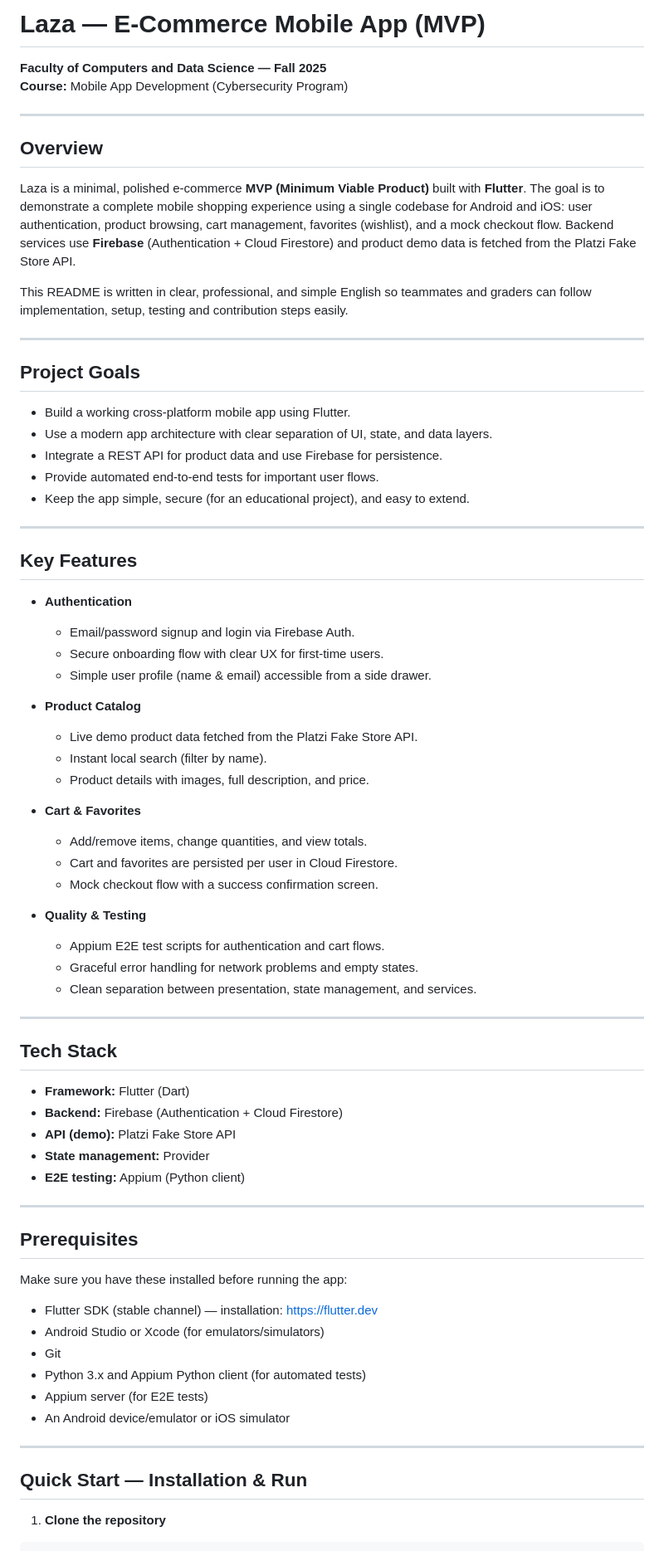
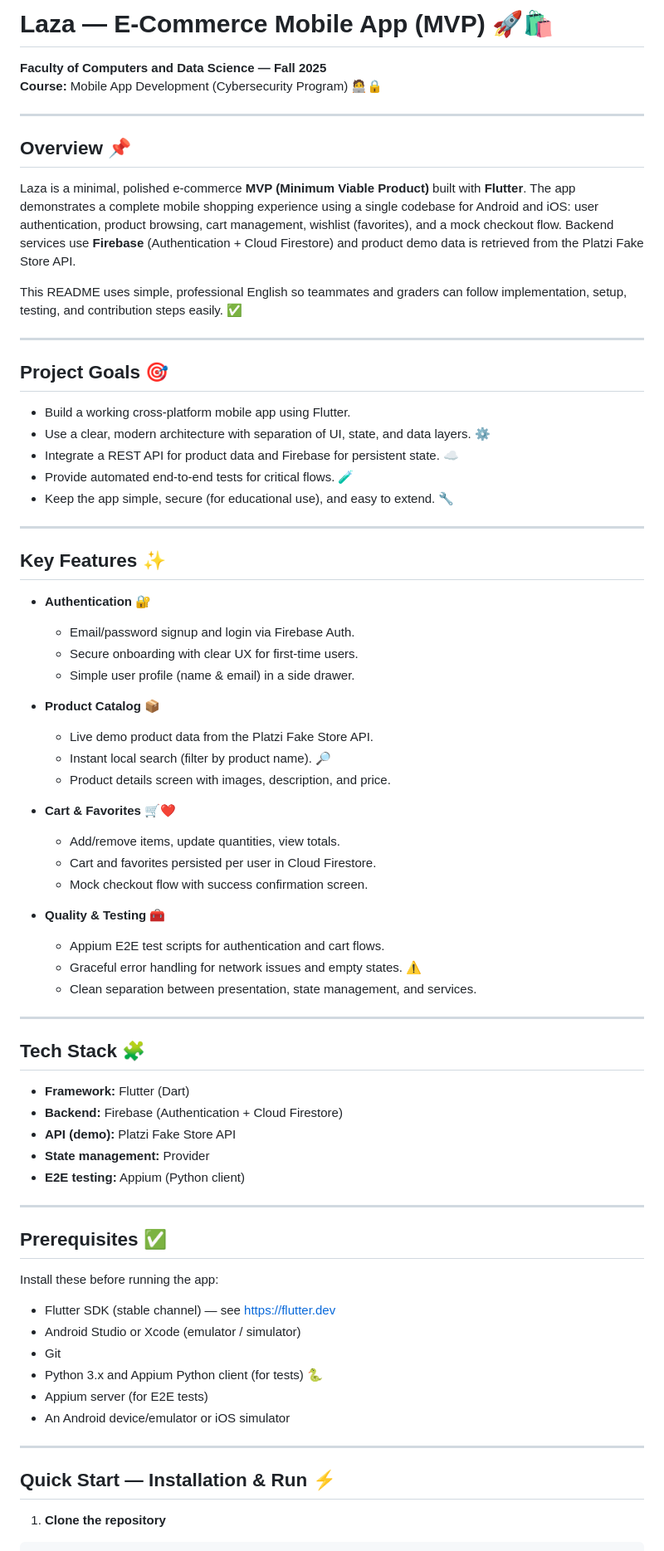
Before and after one commit to jeromearsany/Laza-Ecommerce-MVP-2025, a Markdown page: README.md, the part around the change printed below. Shown: that part at 83% size. Drawn GitHub-style.

Commit message:
README for Laza E-Commerce Mobile App
Updated README.md with emojis and improved clarity in sections.

````diff
--- a/README.md
+++ b/README.md
@@ -1,53 +1,53 @@
-# Laza — E-Commerce Mobile App (MVP)
+# Laza — E-Commerce Mobile App (MVP) 🚀🛍️
 
 **Faculty of Computers and Data Science — Fall 2025**
-**Course:** Mobile App Development (Cybersecurity Program)
+**Course:** Mobile App Development (Cybersecurity Program) 🧑‍💻🔒
 
 ---
 
-## Overview
+## Overview 📌
 
-Laza is a minimal, polished e-commerce **MVP (Minimum Viable Product)** built with **Flutter**. The goal is to demonstrate a complete mobile shopping experience using a single codebase for Android and iOS: user authentication, product browsing, cart management, favorites (wishlist), and a mock checkout flow. Backend services use **Firebase** (Authentication + Cloud Firestore) and product demo data is fetched from the Platzi Fake Store API.
+Laza is a minimal, polished e-commerce **MVP (Minimum Viable Product)** built with **Flutter**. The app demonstrates a complete mobile shopping experience using a single codebase for Android and iOS: user authentication, product browsing, cart management, wishlist (favorites), and a mock checkout flow. Backend services use **Firebase** (Authentication + Cloud Firestore) and product demo data is retrieved from the Platzi Fake Store API.
 
-This README is written in clear, professional, and simple English so teammates and graders can follow implementation, setup, testing and contribution steps easily.
+This README uses simple, professional English so teammates and graders can follow implementation, setup, testing, and contribution steps easily. ✅
 
 ---
 
-## Project Goals
+## Project Goals 🎯
 
 - Build a working cross-platform mobile app using Flutter.
-- Use a modern app architecture with clear separation of UI, state, and data layers.
-- Integrate a REST API for product data and use Firebase for persistence.
-- Provide automated end-to-end tests for important user flows.
-- Keep the app simple, secure (for an educational project), and easy to extend.
+- Use a clear, modern architecture with separation of UI, state, and data layers. ⚙️
+- Integrate a REST API for product data and Firebase for persistent state. ☁️
+- Provide automated end-to-end tests for critical flows. 🧪
+- Keep the app simple, secure (for educational use), and easy to extend. 🔧
 
 ---
 
-## Key Features
+## Key Features ✨
 
-- **Authentication**
+- **Authentication** 🔐
   - Email/password signup and login via Firebase Auth.
-  - Secure onboarding flow with clear UX for first-time users.
-  - Simple user profile (name & email) accessible from a side drawer.
+  - Secure onboarding with clear UX for first-time users.
+  - Simple user profile (name & email) in a side drawer.
 
-- **Product Catalog**
-  - Live demo product data fetched from the Platzi Fake Store API.
-  - Instant local search (filter by name).
-  - Product details with images, full description, and price.
+- **Product Catalog** 📦
+  - Live demo product data from the Platzi Fake Store API.
+  - Instant local search (filter by product name). 🔎
+  - Product details screen with images, description, and price.
 
-- **Cart & Favorites**
-  - Add/remove items, change quantities, and view totals.
-  - Cart and favorites are persisted per user in Cloud Firestore.
-  - Mock checkout flow with a success confirmation screen.
+- **Cart & Favorites** 🛒❤️
+  - Add/remove items, update quantities, view totals.
+  - Cart and favorites persisted per user in Cloud Firestore.
+  - Mock checkout flow with success confirmation screen.
 
-- **Quality & Testing**
+- **Quality & Testing** 🧰
   - Appium E2E test scripts for authentication and cart flows.
-  - Graceful error handling for network problems and empty states.
+  - Graceful error handling for network issues and empty states. ⚠️
   - Clean separation between presentation, state management, and services.
 
 ---
 
-## Tech Stack
+## Tech Stack 🧩
 
 - **Framework:** Flutter (Dart)
 - **Backend:** Firebase (Authentication + Cloud Firestore)
@@ -57,20 +57,20 @@ This README is written in clear, professional, and simple English so teammates a
 
 ---
 
-## Prerequisites
+## Prerequisites ✅
 
-Make sure you have these installed before running the app:
+Install these before running the app:
 
-- Flutter SDK (stable channel) — installation: https://flutter.dev
-- Android Studio or Xcode (for emulators/simulators)
+- Flutter SDK (stable channel) — see https://flutter.dev
+- Android Studio or Xcode (emulator / simulator)
 - Git
-- Python 3.x and Appium Python client (for automated tests)
+- Python 3.x and Appium Python client (for tests) 🐍
 - Appium server (for E2E tests)
 - An Android device/emulator or iOS simulator
 
 ---
 
-## Quick Start — Installation & Run
+## Quick Start — Installation & Run ⚡
 
 1. **Clone the repository**
 ```bash
````
Also changed, not shown: other parts of README.md (+48 -41 lines).
